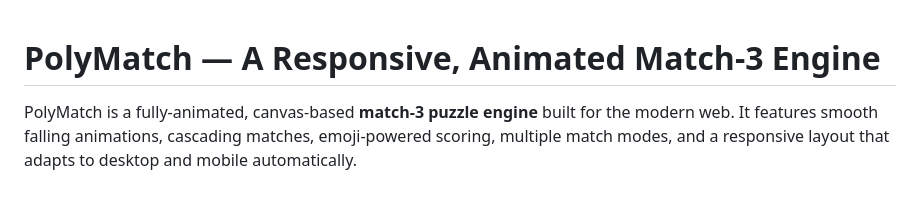
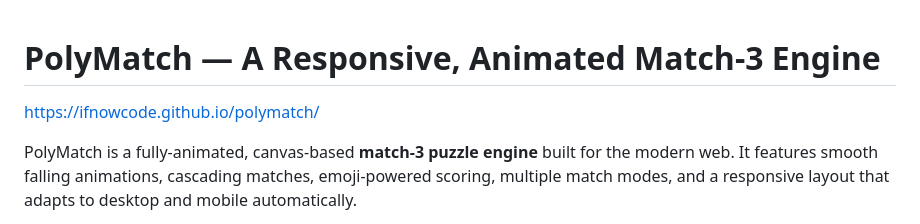
Before and after one commit to ifnowcode/polymatch, a Markdown page: README.md, the part around the change. Rendered like a GitHub page; blank space fills up the shorter version.

Commit message:
Added game link

```diff
--- a/README.md
+++ b/README.md
@@ -1,4 +1,6 @@
 # PolyMatch — A Responsive, Animated Match‑3 Engine
+
+[https://ifnowcode.github.io/polymatch/](https://ifnowcode.github.io/polymatch/)
 
 PolyMatch is a fully‑animated, canvas‑based **match‑3 puzzle engine** built for the modern web.
 It features smooth falling animations, cascading matches, emoji‑powered scoring, multiple match modes, and a responsive layout that adapts to desktop and mobile automatically.
```
